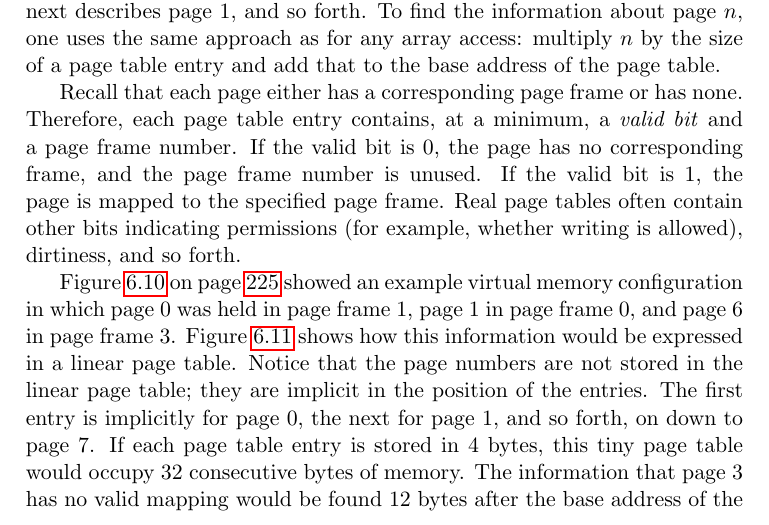
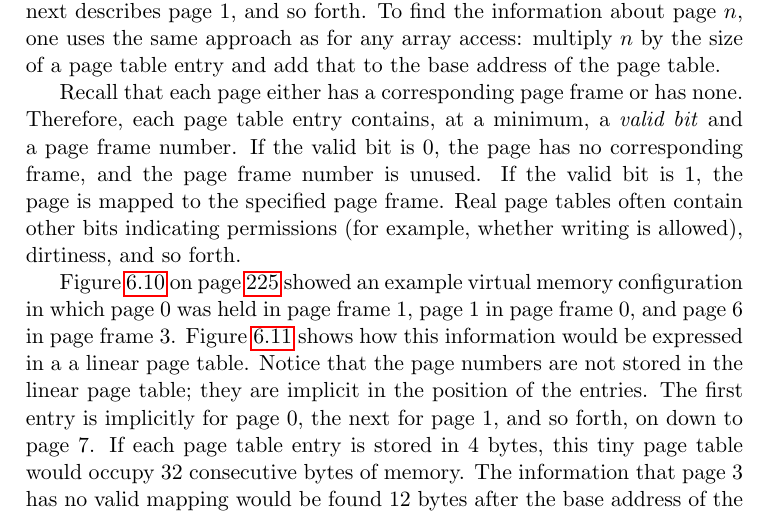
Before and after one commit to Max-Hailperin/Operating-Systems-and-Middleware--Supporting-Controlled-Interaction, a LaTeX thesis (os-book.tex, which reads vm.tex): part of page 249 of 400, cut so that both start at the same text. Compiled offline with pdfLaTeX.

Commit message:
Revert "Fixes Issue #22 & #38"
This reverts commit 2979b02b6c8192dc1bfc70674da93762210e1dc1.

```diff
--- a/vm.tex
+++ b/vm.tex
@@ -1099,7 +1099,7 @@ Figure~\ref{example-mapping} on page~\pageref{example-mapping} showed
 an example virtual memory configuration in which page~0 was held in
 page frame~1, page~1 in page frame~0, and page~6 in page frame~3.
 Figure~\ref{example-linear-page-table} shows how this information
-would be expressed in a linear page table.
+would be expressed in a a linear page table.
 \begin{figure}
 \centerline{\begin{tabular}{|c|c|}
 \hline\textbf{Valid}&\textbf{Page Frame}\\\hline
```
